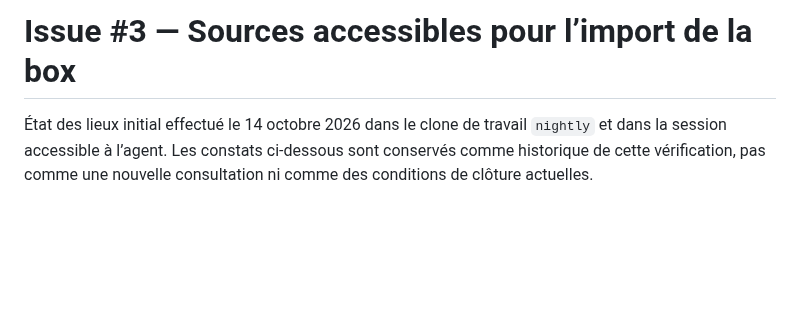
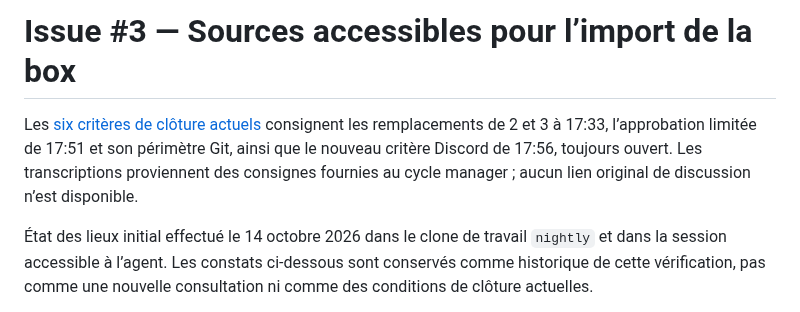
Before and after one commit to arosaRe/naruto-blazing-revival, a Markdown page: docs/issue-3-sources.md, the part around the change. Drawn GitHub-style; blank space fills up the shorter version.

Commit message:
docs: consigner les criteres et l'approbation limitee (#17)

```diff
--- a/docs/issue-3-sources.md
+++ b/docs/issue-3-sources.md
@@ -1,4 +1,6 @@
 # Issue #3 — Sources accessibles pour l’import de la box
+
+Les [six critères de clôture actuels](criteres-cloture.md) consignent les remplacements de 2 et 3 à 17:33, l’approbation limitée de 17:51 et son périmètre Git, ainsi que le nouveau critère Discord de 17:56, toujours ouvert. Les transcriptions proviennent des consignes fournies au cycle manager ; aucun lien original de discussion n’est disponible.
 
 État des lieux initial effectué le 14 octobre 2026 dans le clone de travail `nightly` et dans la session accessible à l’agent. Les constats ci-dessous sont conservés comme historique de cette vérification, pas comme une nouvelle consultation ni comme des conditions de clôture actuelles.
 
```
Also changed, not shown: docs/criteres-cloture.md (added, +54 -0 lines).
